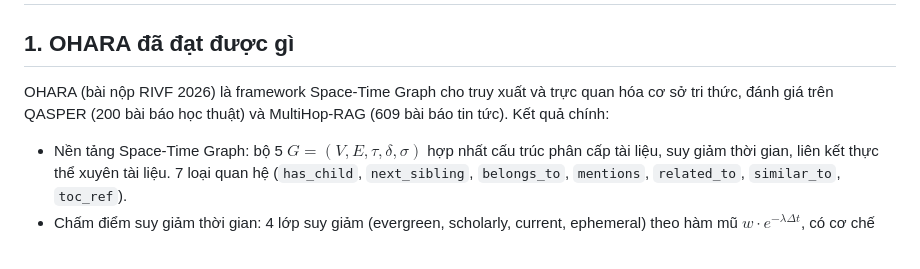
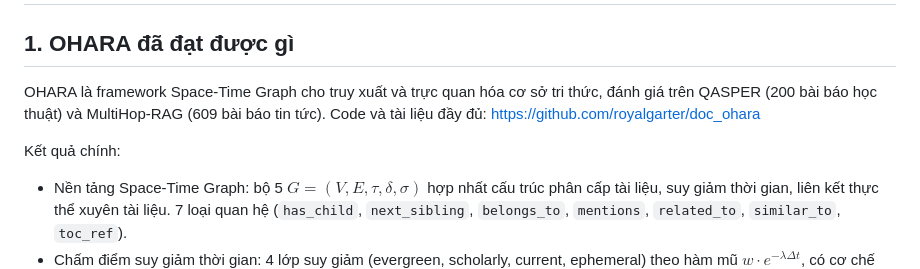
Before and after one commit to royalgarter/doc_ohara, a Markdown page: refs/medical_ohara_vi.md, the part around the change. Drawn GitHub-style; blank space fills up the shorter version.

Commit message:
medical_ohara_vi: add github link, drop rivf2026 not-yet-submitted mention
Co-Authored-By: Claude Sonnet 5 <noreply@anthropic.com>

```diff
--- a/refs/medical_ohara_vi.md
+++ b/refs/medical_ohara_vi.md
@@ -2,7 +2,9 @@
 
 ## 1. OHARA đã đạt được gì
 
-OHARA (bài nộp RIVF 2026) là framework Space-Time Graph cho truy xuất và trực quan hóa cơ sở tri thức, đánh giá trên QASPER (200 bài báo học thuật) và MultiHop-RAG (609 bài báo tin tức). Kết quả chính:
+OHARA là framework Space-Time Graph cho truy xuất và trực quan hóa cơ sở tri thức, đánh giá trên QASPER (200 bài báo học thuật) và MultiHop-RAG (609 bài báo tin tức). Code và tài liệu đầy đủ: https://github.com/royalgarter/doc_ohara
+
+Kết quả chính:
 
 - Nền tảng Space-Time Graph: bộ 5 $G=(V,E,\tau,\delta,\sigma)$ hợp nhất cấu trúc phân cấp tài liệu, suy giảm thời gian, liên kết thực thể xuyên tài liệu. 7 loại quan hệ (`has_child`, `next_sibling`, `belongs_to`, `mentions`, `related_to`, `similar_to`, `toc_ref`).
 - Chấm điểm suy giảm thời gian: 4 lớp suy giảm (evergreen, scholarly, current, ephemeral) theo hàm mũ $w \cdot e^{-\lambda \Delta t}$, có cơ chế bảo vệ 5 lớp chống phạt quá mức nội dung cũ nhưng vẫn liên quan.
```
